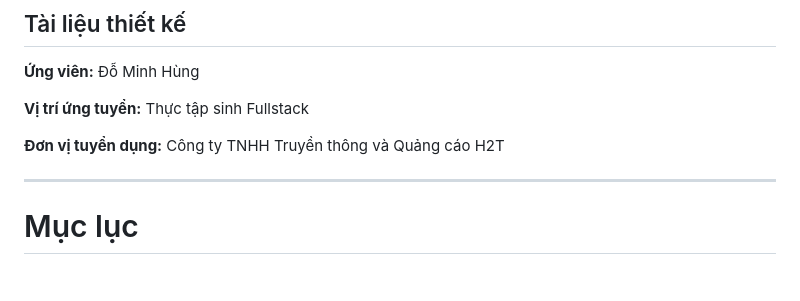
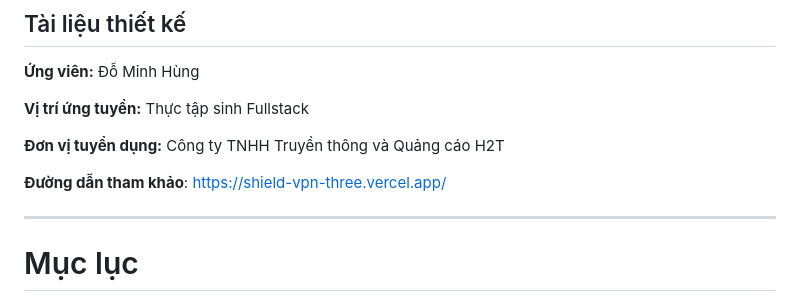
Before and after one commit to DoMinhHHung/shield-vpn, a Markdown page: Readme.md, the part around the change. Drawn GitHub-style; blank space fills up the shorter version.

Commit message:
Update: Url website

```diff
--- a/Readme.md
+++ b/Readme.md
@@ -7,6 +7,8 @@
 **Vị trí ứng tuyển:** Thực tập sinh Fullstack
 
 **Đơn vị tuyển dụng:** Công ty TNHH Truyền thông và Quảng cáo H2T
+
+**Đường dẫn tham khảo**: https://shield-vpn-three.vercel.app/
 
 ---
 
```
